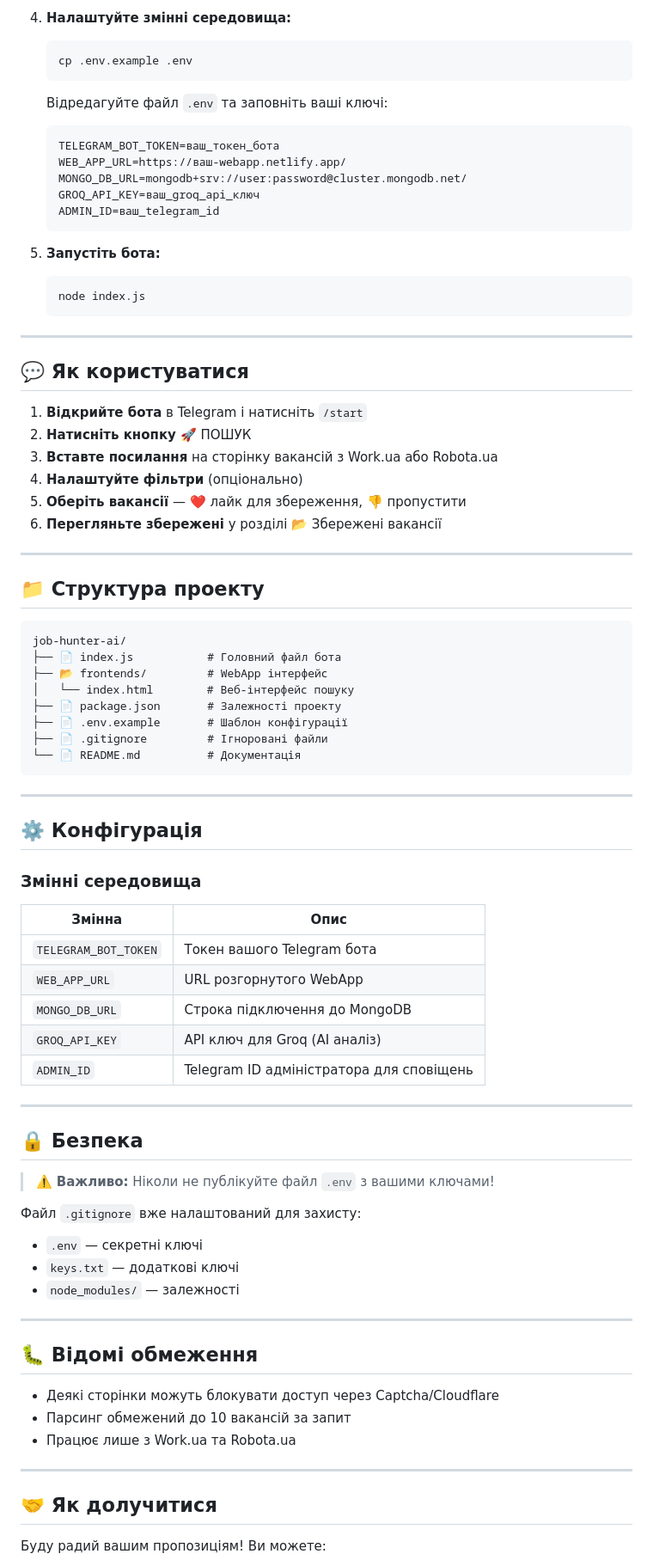
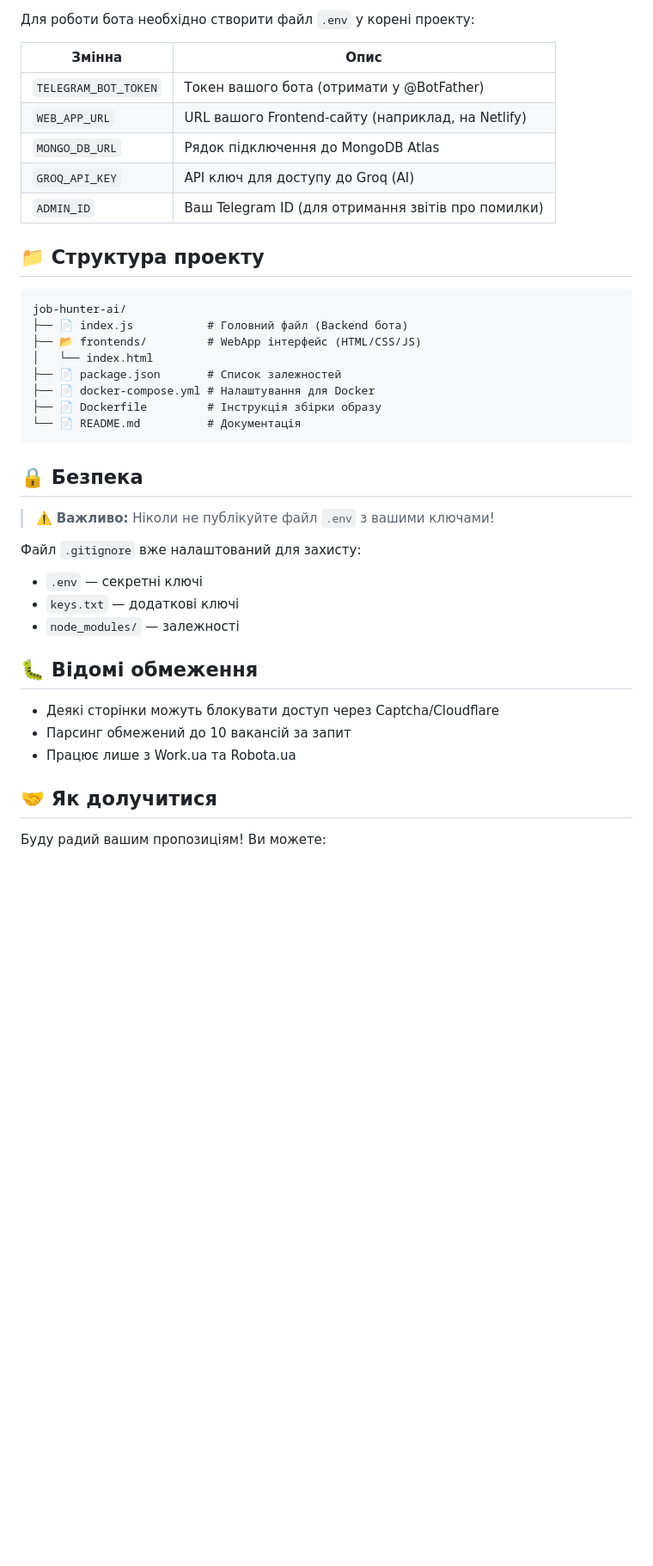
Before and after one commit to agord2113/job-hunter-ai, a Markdown page: README.md, the part around one of its changes. Shown at 86% size. Rendered like a GitHub page; blank space fills up the shorter version.

````diff
--- a/README.md
+++ b/README.md
@@ -70,64 +83,26 @@
 
-4. **Налаштуйте змінні середовища:**
-   ```bash
-   cp .env.example .env
-   ```
+Для роботи бота необхідно створити файл `.env` у корені проекту:
 
-   Відредагуйте файл `.env` та заповніть ваші ключі:
-   ```env
-   TELEGRAM_BOT_TOKEN=ваш_токен_бота
-   WEB_APP_URL=https://ваш-webapp.netlify.app/
-   MONGO_DB_URL=mongodb+srv://user:password@cluster.mongodb.net/
-   GROQ_API_KEY=ваш_groq_api_ключ
-   ADMIN_ID=ваш_telegram_id
-   ```
-
-5. **Запустіть бота:**
-   ```bash
-   node index.js
-   ```
-
----
-
-## 💬 Як користуватися
-
-1. **Відкрийте бота** в Telegram і натисніть `/start`
-2. **Натисніть кнопку** 🚀 ПОШУК
-3. **Вставте посилання** на сторінку вакансій з Work.ua або Robota.ua
-4. **Налаштуйте фільтри** (опціонально)
-5. **Оберіть вакансії** — ❤️ лайк для збереження, 👎 пропустити
-6. **Перегляньте збережені** у розділі 📂 Збережені вакансії
-
----
+| Змінна | Опис |
+|--------|------|
+| `TELEGRAM_BOT_TOKEN` | Токен вашого бота (отримати у @BotFather) |
+| `WEB_APP_URL` | URL вашого Frontend-сайту (наприклад, на Netlify) |
+| `MONGO_DB_URL` | Рядок підключення до MongoDB Atlas |
+| `GROQ_API_KEY` | API ключ для доступу до Groq (AI) |
+| `ADMIN_ID` | Ваш Telegram ID (для отримання звітів про помилки) |
 
 ## 📁 Структура проекту
 
-```
+```text
 job-hunter-ai/
-├── 📄 index.js           # Головний файл бота
-├── 📂 frontends/         # WebApp інтерфейс
-│   └── index.html        # Веб-інтерфейс пошуку
-├── 📄 package.json       # Залежності проекту
-├── 📄 .env.example       # Шаблон конфігурації
-├── 📄 .gitignore         # Ігноровані файли
+├── 📄 index.js           # Головний файл (Backend бота)
+├── 📂 frontends/         # WebApp інтерфейс (HTML/CSS/JS)
+│   └── index.html
+├── 📄 package.json       # Список залежностей
+├── 📄 docker-compose.yml # Налаштування для Docker
+├── 📄 Dockerfile         # Інструкція збірки образу
 └── 📄 README.md          # Документація
 ```
-
----
-
-## ⚙️ Конфігурація
-
-### Змінні середовища
-
-| Змінна | Опис |
-|--------|------|
-| `TELEGRAM_BOT_TOKEN` | Токен вашого Telegram бота |
-| `WEB_APP_URL` | URL розгорнутого WebApp |
-| `MONGO_DB_URL` | Строка підключення до MongoDB |
-| `GROQ_API_KEY` | API ключ для Groq (AI аналіз) |
-| `ADMIN_ID` | Telegram ID адміністратора для сповіщень |
-
----
 
 ## 🔒 Безпека
 
@@ -138,15 +113,11 @@ job-hunter-ai/
 - `keys.txt` — додаткові ключі
 - `node_modules/` — залежності
 
----
-
 ## 🐛 Відомі обмеження
 
 - Деякі сторінки можуть блокувати доступ через Captcha/Cloudflare
 - Парсинг обмежений до 10 вакансій за запит
 - Працює лише з Work.ua та Robota.ua
-
----
 
 ## 🤝 Як долучитися
 
````
Also changed, not shown: other parts of README.md (+58 -49 lines).
